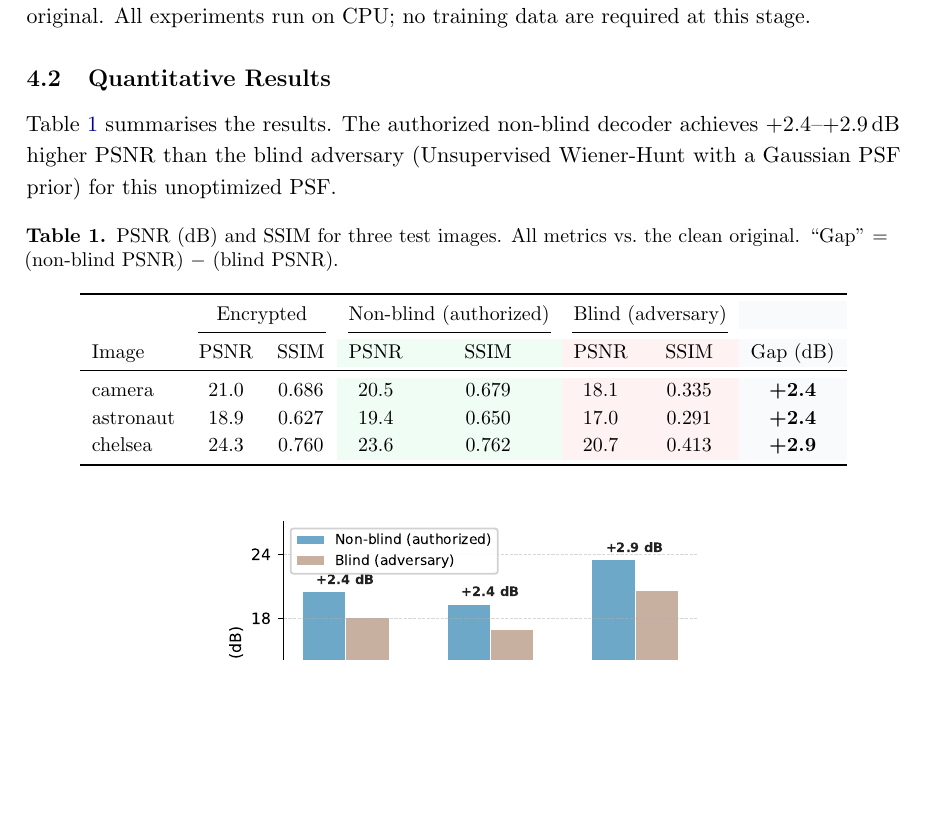
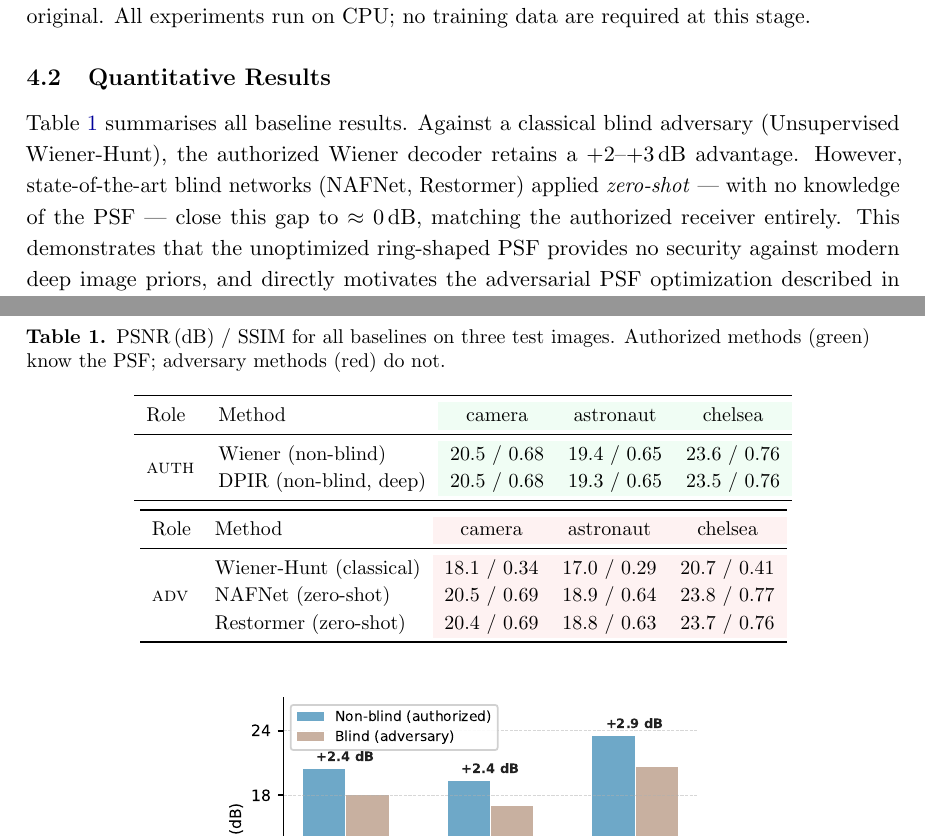
Before and after one commit to WeihengTang/Optical_Encryption, a LaTeX paper (report/report.tex): part of page 5 of 9 before the commit and two parts of page 5 of 9 after it, the two joined at a grey line, cut so that both start at the same text, the shorter picture padded with empty space. Compiled offline with pdfLaTeX.

Commit message:
Update results table with full 5-method baseline comparison
Key finding: NAFNet/Restormer zero-shot close the auth-adv gap to ~0 dB,
motivating adversarial PSF optimization.

Co-Authored-By: Claude Sonnet 4.6 <noreply@anthropic.com>

```diff
--- a/report/report.tex
+++ b/report/report.tex
@@ -246,32 +246,47 @@ All experiments run on CPU; no training data are required at this stage.
 
 \subsection{Quantitative Results}
 
-Table~\ref{tab:results} summarises the results.  The authorized non-blind
-decoder achieves $+2.4$--$+2.9$\,dB higher PSNR than the blind adversary
-(Unsupervised Wiener-Hunt with a Gaussian PSF prior) for this unoptimized PSF.
+Table~\ref{tab:results} summarises all baseline results.
+Against a classical blind adversary (Unsupervised Wiener-Hunt), the
+authorized Wiener decoder retains a $+2$--$+3$\,dB advantage.
+However, state-of-the-art blind networks (NAFNet, Restormer) applied
+\emph{zero-shot} — with no knowledge of the PSF — close this gap to
+$\approx 0$\,dB, matching the authorized receiver entirely.
+This demonstrates that the unoptimized ring-shaped PSF provides no
+security against modern deep image priors, and directly motivates the
+adversarial PSF optimization described in Section~\ref{sec:optimization}.
 
 \begin{table}[H]
   \centering
-  \caption{PSNR (dB) and SSIM for three test images.  All metrics vs.\ the
-           clean original.  ``Gap'' = (non-blind PSNR) $-$ (blind PSNR).}
+  \caption{PSNR\,(dB) / SSIM for all baselines on three test images.
+           Authorized methods (green) know the PSF; adversary methods
+           (red) do not.}
   \label{tab:results}
   \small
-  \begin{tabular}{l
-                  c c
-                  >{\columncolor{rowauth}}c >{\columncolor{rowauth}}c
-                  >{\columncolor{rowadv}}c  >{\columncolor{rowadv}}c
-                  >{\columncolor{rowgap}}c}
+  \begin{tabular}{l l
+                  >{\columncolor{rowauth}}c
+                  >{\columncolor{rowauth}}c
+                  >{\columncolor{rowauth}}c}
     \toprule
-    & \multicolumn{2}{c}{Encrypted}
-    & \multicolumn{2}{c}{Non-blind (authorized)}
-    & \multicolumn{2}{c}{Blind (adversary)}
-    & \\
-    \cmidrule(lr){2-3}\cmidrule(lr){4-5}\cmidrule(lr){6-7}
-    Image & PSNR & SSIM & PSNR & SSIM & PSNR & SSIM & Gap (dB) \\
+    Role & Method & camera & astronaut & chelsea \\
     \midrule
-    camera    & 21.0 & 0.686 & 20.5 & 0.679 & 18.1 & 0.335 & \textbf{+2.4} \\
-    astronaut & 18.9 & 0.627 & 19.4 & 0.650 & 17.0 & 0.291 & \textbf{+2.4} \\
-    chelsea   & 24.3 & 0.760 & 23.6 & 0.762 & 20.7 & 0.413 & \textbf{+2.9} \\
+    \multirow{2}{*}{\textsc{auth}}
+      & Wiener (non-blind)       & 20.5 / 0.68 & 19.4 / 0.65 & 23.6 / 0.76 \\
+      & DPIR (non-blind, deep)   & 20.5 / 0.68 & 19.3 / 0.65 & 23.5 / 0.76 \\
+    \midrule
+  \end{tabular}
+  \vspace{2pt}
+  \begin{tabular}{l l
+                  >{\columncolor{rowadv}}c
+                  >{\columncolor{rowadv}}c
+                  >{\columncolor{rowadv}}c}
+    \toprule
+    Role & Method & camera & astronaut & chelsea \\
+    \midrule
+    \multirow{3}{*}{\textsc{adv}}
+      & Wiener-Hunt (classical)       & 18.1 / 0.34 & 17.0 / 0.29 & 20.7 / 0.41 \\
+      & NAFNet (zero-shot)            & 20.5 / 0.69 & 18.9 / 0.64 & 23.8 / 0.77 \\
+      & Restormer (zero-shot)         & 20.4 / 0.69 & 18.8 / 0.63 & 23.7 / 0.76 \\
     \bottomrule
   \end{tabular}
 \end{table}
```
Also changed, not shown: 1 other file.
